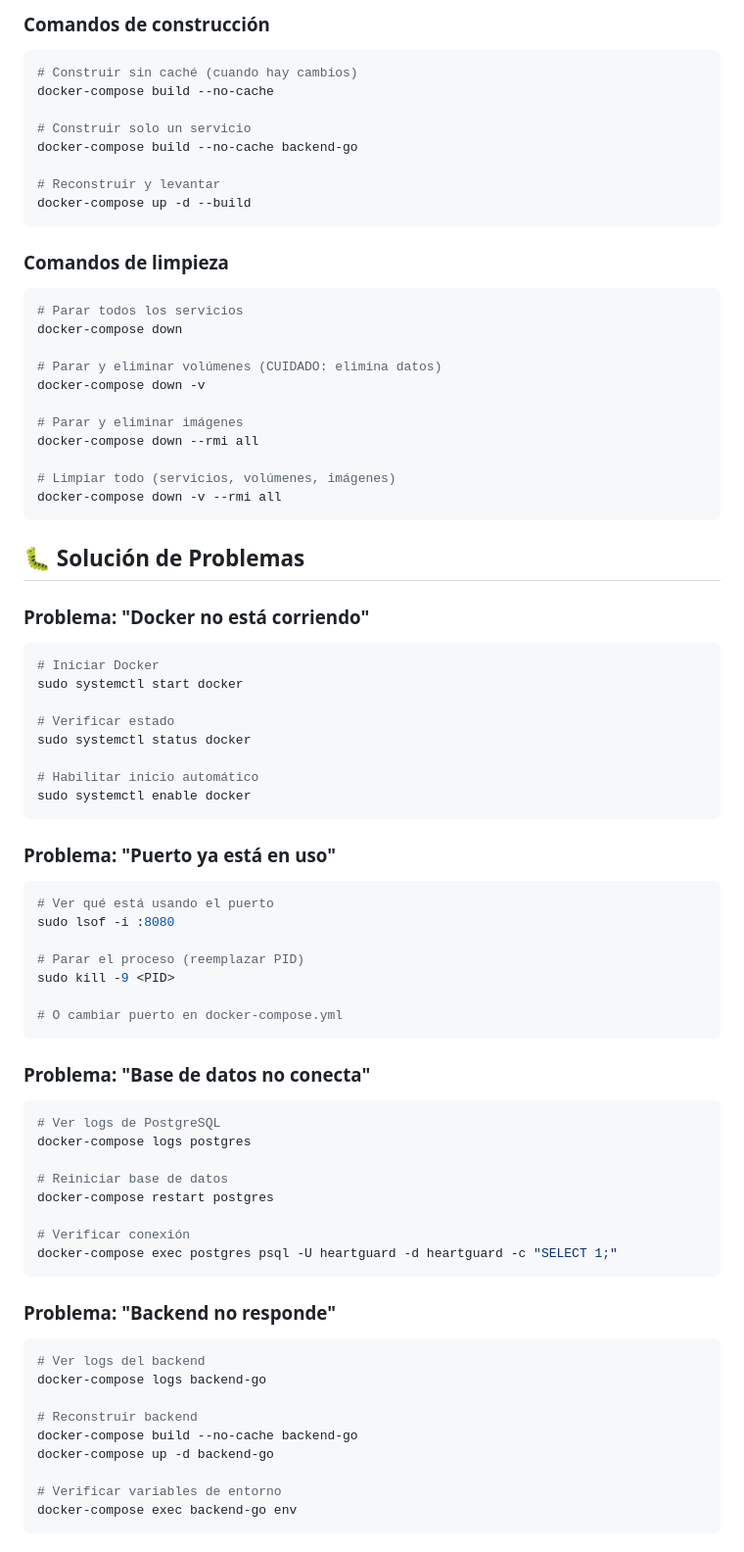
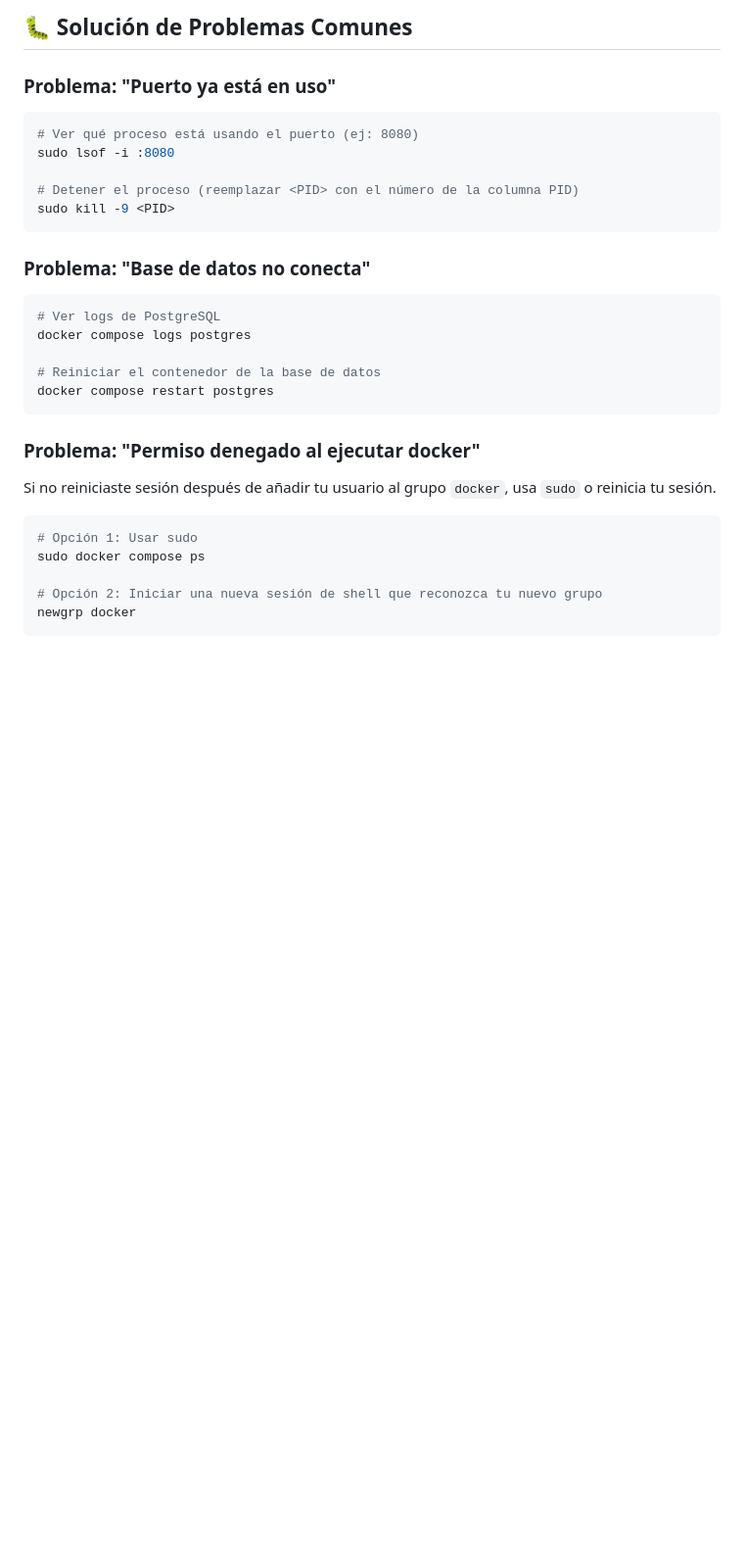
Before and after one commit to eduardogarzab/HeartGuard, a Markdown page: backend/BACKEND.md, the part around one of its changes. Shown at 98% size. Drawn GitHub-style; blank space fills up the shorter version.

````diff
--- a/backend/BACKEND.md
+++ b/backend/BACKEND.md
@@ -208,76 +217,29 @@ docker-compose restart
-### Comandos de construcción
-```bash
-# Construir sin caché (cuando hay cambios)
-docker-compose build --no-cache
-
-# Construir solo un servicio
-docker-compose build --no-cache backend-go
-
-# Reconstruir y levantar
-docker-compose up -d --build
-```
-
-### Comandos de limpieza
-```bash
-# Parar todos los servicios
-docker-compose down
-
-# Parar y eliminar volúmenes (CUIDADO: elimina datos)
-docker-compose down -v
-
-# Parar y eliminar imágenes
-docker-compose down --rmi all
-
-# Limpiar todo (servicios, volúmenes, imágenes)
-docker-compose down -v --rmi all
-```
-
-## 🐛 Solución de Problemas
-
-### Problema: "Docker no está corriendo"
-```bash
-# Iniciar Docker
-sudo systemctl start docker
-
-# Verificar estado
-sudo systemctl status docker
-
-# Habilitar inicio automático
-sudo systemctl enable docker
-```
+## 🐛 Solución de Problemas Comunes
 
 ### Problema: "Puerto ya está en uso"
 ```bash
-# Ver qué está usando el puerto
+# Ver qué proceso está usando el puerto (ej: 8080)
 sudo lsof -i :8080
 
-# Parar el proceso (reemplazar PID)
+# Detener el proceso (reemplazar <PID> con el número de la columna PID)
 sudo kill -9 <PID>
-
-# O cambiar puerto en docker-compose.yml
 ```
 
 ### Problema: "Base de datos no conecta"
 ```bash
 # Ver logs de PostgreSQL
-docker-compose logs postgres
+docker compose logs postgres
 
-# Reiniciar base de datos
-docker-compose restart postgres
-
-# Verificar conexión
-docker-compose exec postgres psql -U heartguard -d heartguard -c "SELECT 1;"
+# Reiniciar el contenedor de la base de datos
+docker compose restart postgres
 ```
 
-### Problema: "Backend no responde"
+### Problema: "Permiso denegado al ejecutar docker"
+Si no reiniciaste sesión después de añadir tu usuario al grupo `docker`, usa `sudo` o reinicia tu sesión.
 ```bash
-# Ver logs del backend
-docker-compose logs backend-go
+# Opción 1: Usar sudo
+sudo docker compose ps
 
-# Reconstruir backend
-docker-compose build --no-cache backend-go
-docker-compose up -d backend-go
-
-# Verificar variables de entorno
-docker-compose exec backend-go env
+# Opción 2: Iniciar una nueva sesión de shell que reconozca tu nuevo grupo
+newgrp docker
 ```
````
Also changed, not shown: other parts of backend/BACKEND.md (+133 -192 lines).
